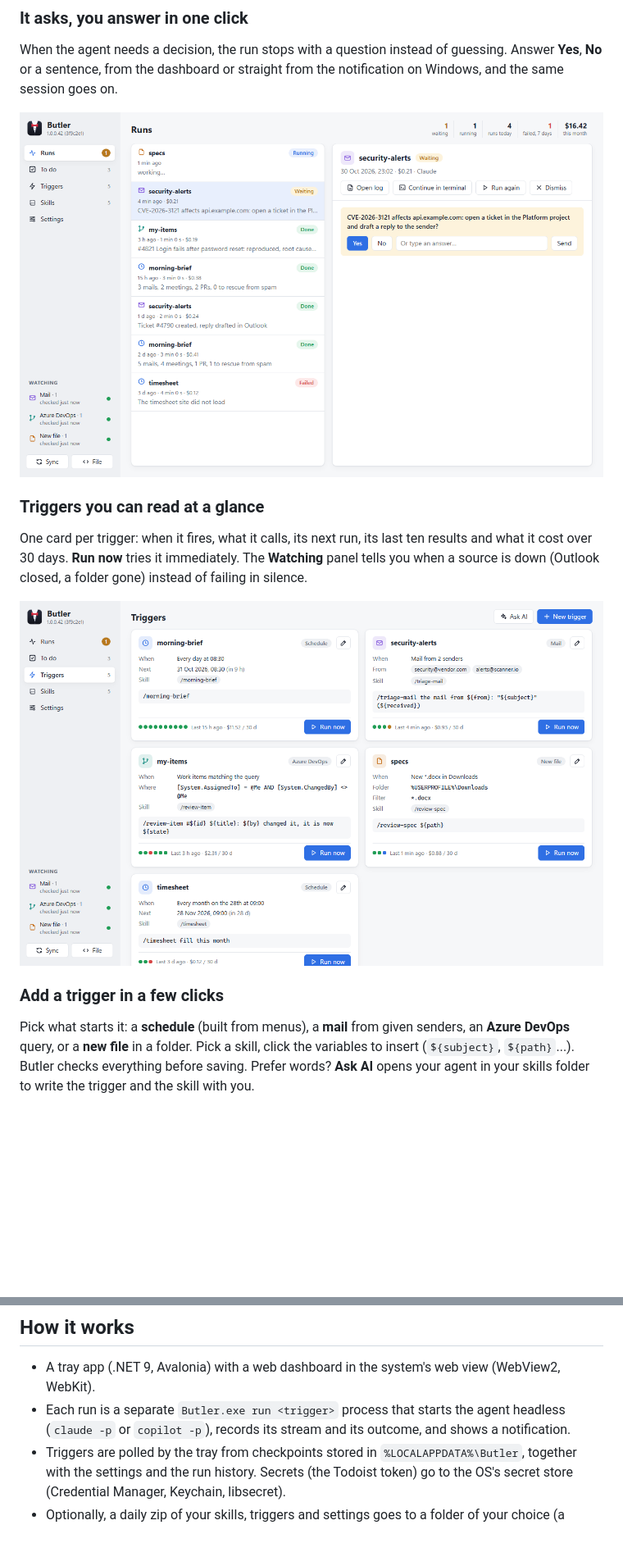
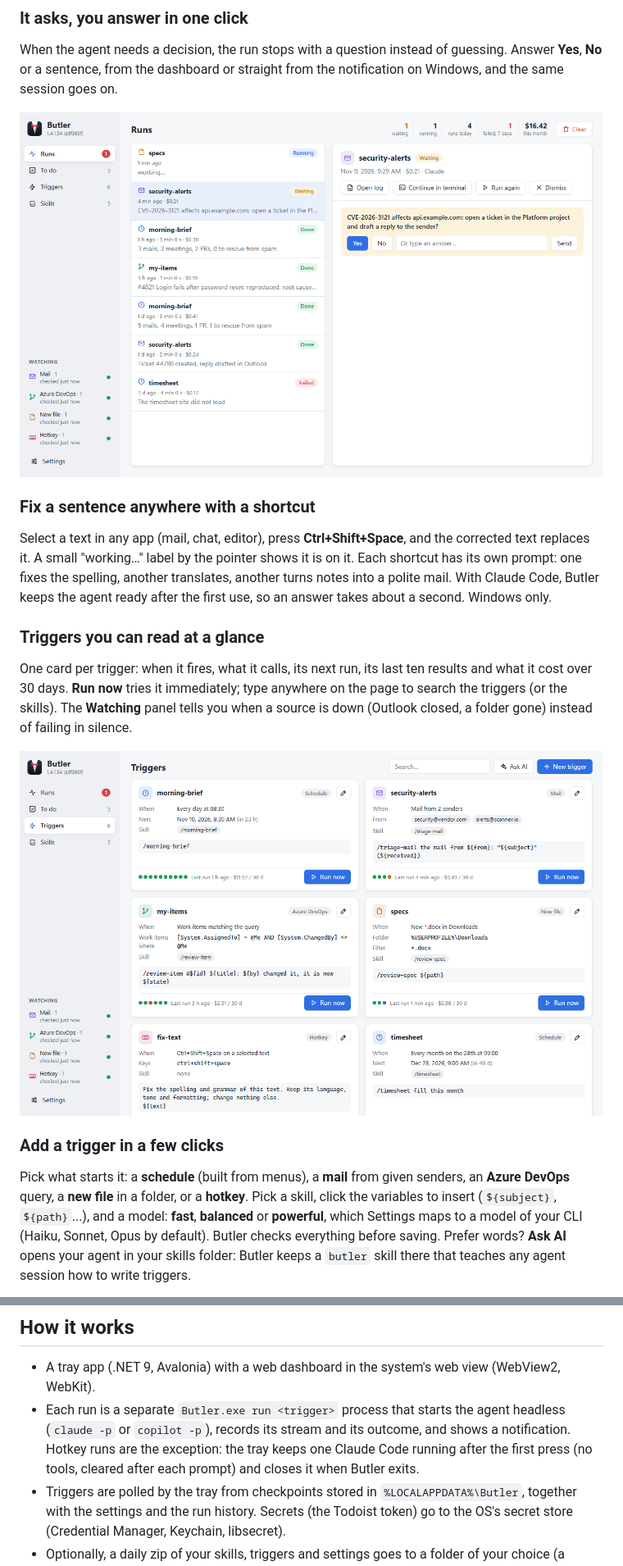
Before and after one commit to o0Zz/Butler, a Markdown page: README.md, 2 parts joined by grey strips. Shown at 82% size. Rendered like a GitHub page; pictures changed too: docs/screenshots/triggers.png, docs/screenshots/waiting.png; blank space fills up the shorter version.

Commit message:
docs: README for hotkeys, models, updates, search; new screenshots

```diff
--- a/README.md
+++ b/README.md
@@ -56,11 +58,18 @@ sentence, from the dashboard or straight from the notification on Windows, and t
 <img src="docs/screenshots/waiting.png" alt="A run waiting for an answer: open a ticket for this CVE and draft a reply? Yes, No or a free answer" />
 </div>
 
+### Fix a sentence anywhere with a shortcut
+
+Select a text in any app (mail, chat, editor), press **Ctrl+Shift+Space**, and the corrected text replaces it. A
+small "working…" label by the pointer shows it is on it. Each shortcut has its own prompt: one fixes the spelling,
+another translates, another turns notes into a polite mail. With Claude Code, Butler keeps the agent ready after the
+first use, so an answer takes about a second. Windows only.
+
 ### Triggers you can read at a glance
 
 One card per trigger: when it fires, what it calls, its next run, its last ten results and what it cost over 30
-days. **Run now** tries it immediately. The **Watching** panel tells you when a source is down (Outlook closed, a
-folder gone) instead of failing in silence.
+days. **Run now** tries it immediately; type anywhere on the page to search the triggers (or the skills). The
+**Watching** panel tells you when a source is down (Outlook closed, a folder gone) instead of failing in silence.
 
 <div align="center">
 <img src="docs/screenshots/triggers.png" alt="Butler's triggers: a card per trigger with its schedule or source, its skill, its last runs and its cost" />
@@ -69,8 +78,9 @@ folder gone) instead of failing in silence.
 ### Add a trigger in a few clicks
 
 Pick what starts it: a **schedule** (built from menus), a **mail** from given senders, an **Azure DevOps** query,
-or a **new file** in a folder. Pick a skill, click the variables to insert (`${subject}`, `${path}`...). Butler checks
-everything before saving. Prefer words? **Ask AI** opens your agent in
-your skills folder to write the trigger and the skill with you.
+a **new file** in a folder, or a **hotkey**. Pick a skill, click the variables to insert (`${subject}`, `${path}`...),
+and a model: **fast**, **balanced** or **powerful**, which Settings maps to a model of your CLI (Haiku, Sonnet, Opus
+by default). Butler checks everything before saving. Prefer words? **Ask AI** opens your agent in your skills folder:
+Butler keeps a `butler` skill there that teaches any agent session how to write triggers.
 
 <div align="center">
@@ -137,7 +154,9 @@ Requirements:
 
 - A tray app (.NET 9, Avalonia) with a web dashboard in the system's web view (WebView2, WebKit).
 - Each run is a separate `Butler.exe run <trigger>` process that starts the agent headless
-  (`claude -p` or `copilot -p`), records its stream and its outcome, and shows a notification.
+  (`claude -p` or `copilot -p`), records its stream and its outcome, and shows a notification. Hotkey runs are the
+  exception: the tray keeps one Claude Code running after the first press (no tools, cleared after each prompt) and
+  closes it when Butler exits.
 - Triggers are polled by the tray from checkpoints stored in `%LOCALAPPDATA%\Butler`,
   together with the settings and the run history. Secrets (the Todoist token) go to the OS's secret store (Credential Manager, Keychain, libsecret).
 - Optionally, a daily zip of your skills, triggers and settings goes to a folder of your choice (a Google Drive or OneDrive folder takes it off the PC).
```
Also changed, not shown: other parts of README.md (+13 -4 lines), CLAUDE.md (+1 -2 lines), docs/screenshots/editor.png, docs/screenshots/runs.png, docs/screenshots/todo.png.
